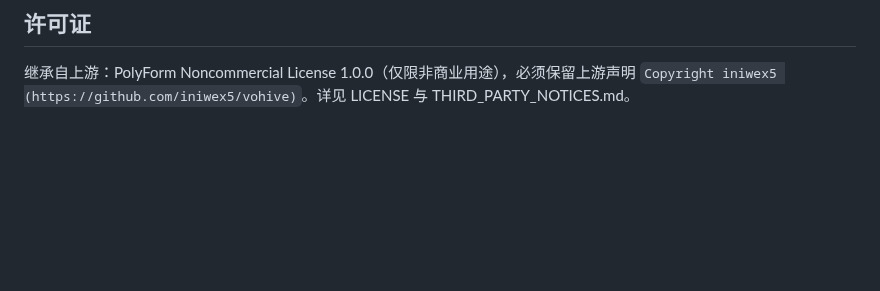
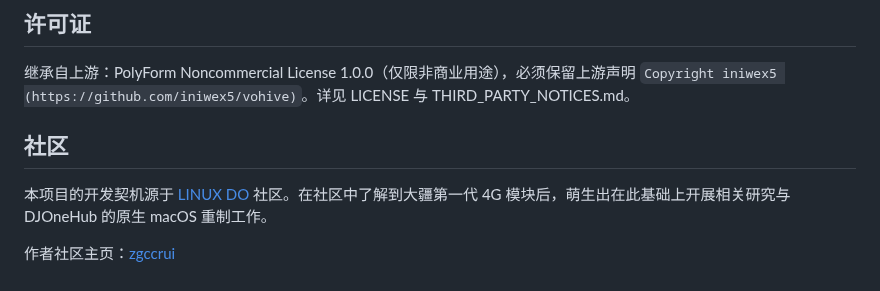
Before and after one commit to cr-zhichen/DJOneHubNative, a Markdown page: README.md, the part around the change. GitHub-like rendering; blank space fills up the shorter version.

Commit message:
chore: 优化 DMG 安装界面并补充社区说明
添加中英双语 Retina DMG 背景并调整拖拽布局的视觉重心。

补充项目与 LINUX DO 社区的来源说明。

```diff
--- a/README.md
+++ b/README.md
@@ -127,3 +127,9 @@ API 模型与端点已通过无硬件环境自动验证（`app/Tests/APIProbe`
 ## 许可证
 
 继承自上游：PolyForm Noncommercial License 1.0.0（仅限非商业用途），必须保留上游声明 `Copyright iniwex5 (https://github.com/iniwex5/vohive)`。详见 LICENSE 与 THIRD_PARTY_NOTICES.md。
+
+## 社区
+
+本项目的开发契机源于 [LINUX DO](https://linux.do/) 社区。在社区中了解到大疆第一代 4G 模块后，萌生出在此基础上开展相关研究与 DJOneHub 的原生 macOS 重制工作。
+
+作者社区主页：[zgccrui](https://linux.do/u/zgccrui)
```
Also changed, not shown: scripts/dmg-background.png (added), scripts/dmg-background@2x.png (added), 2 other files.
